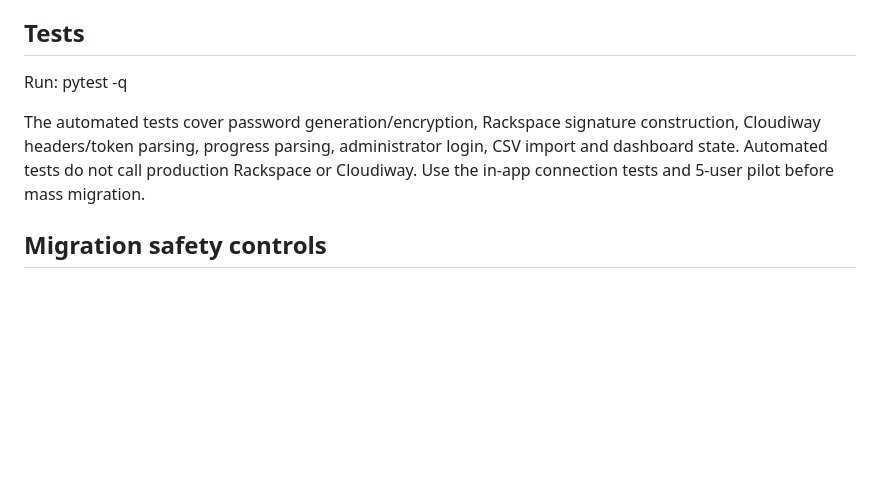
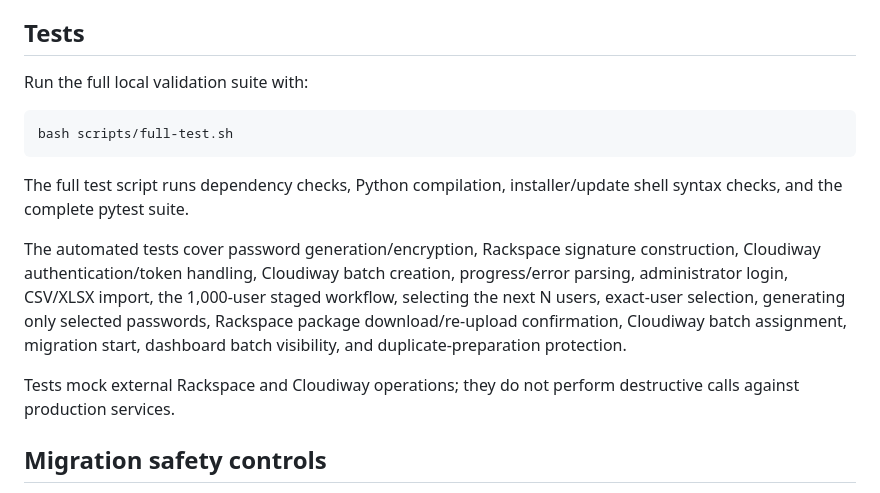
Before and after one commit to nigelebrown/cloudiway-migration-manager, a Markdown page: README.md, the part around the change. GitHub-like rendering; blank space fills up the shorter version.

Commit message:
Document the full validation script and workflow coverage

````diff
--- a/README.md
+++ b/README.md
@@ -106,9 +106,17 @@ GET /ap1/Mail/MailProgress/{objectId}
 
 ## Tests
 
-Run: pytest -q
+Run the full local validation suite with:
 
-The automated tests cover password generation/encryption, Rackspace signature construction, Cloudiway headers/token parsing, progress parsing, administrator login, CSV import and dashboard state. Automated tests do not call production Rackspace or Cloudiway. Use the in-app connection tests and 5-user pilot before mass migration.
+```bash
+bash scripts/full-test.sh
+```
+
+The full test script runs dependency checks, Python compilation, installer/update shell syntax checks, and the complete pytest suite.
+
+The automated tests cover password generation/encryption, Rackspace signature construction, Cloudiway authentication/token handling, Cloudiway batch creation, progress/error parsing, administrator login, CSV/XLSX import, the 1,000-user staged workflow, selecting the next N users, exact-user selection, generating only selected passwords, Rackspace package download/re-upload confirmation, Cloudiway batch assignment, migration start, dashboard batch visibility, and duplicate-preparation protection.
+
+Tests mock external Rackspace and Cloudiway operations; they do not perform destructive calls against production services.
 
 
 ## Migration safety controls
````
